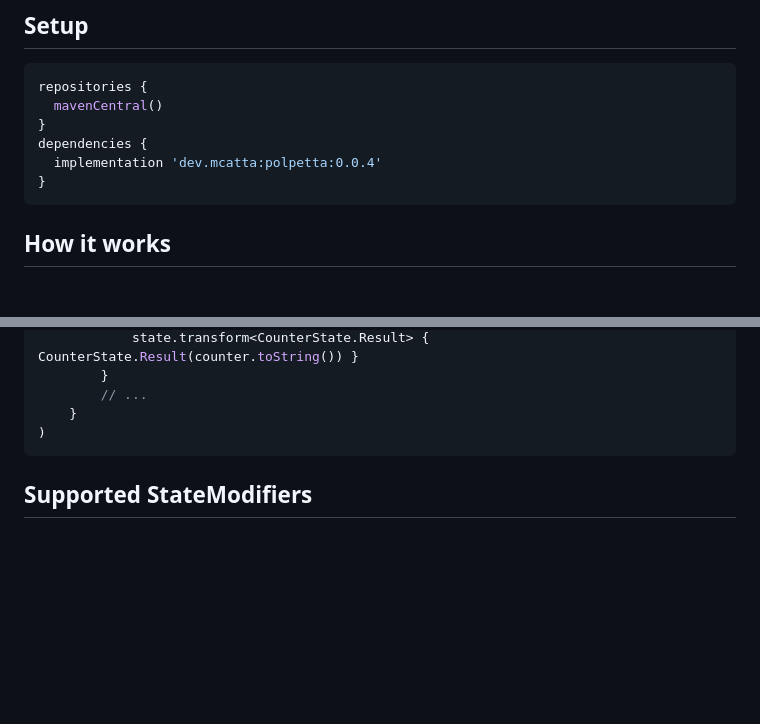
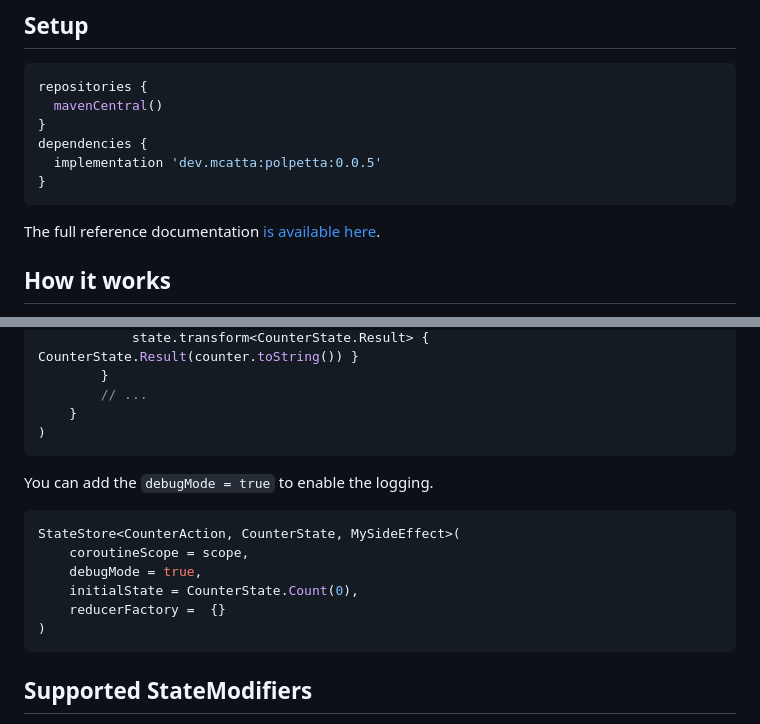
Before and after one commit to mcatta/polpetta, a Markdown page: README.md, 2 parts joined by grey strips. Drawn GitHub-style; blank space fills up the shorter version.

Commit message:
docs: new version and debugMode

````diff
--- a/README.md
+++ b/README.md
@@ -12,9 +12,10 @@ repositories {
   mavenCentral()
 }
 dependencies {
-  implementation 'dev.mcatta:polpetta:0.0.4'
+  implementation 'dev.mcatta:polpetta:0.0.5'
 }
 ```
+The full reference documentation [is available here](https://mcatta.github.io/polpetta/docs).
 
 ## How it works
 You application's State must extend `State` and your action the `Action` class. Every `Action` can prompt a `Reducer` which basically manipulate your State.
@@ -60,6 +61,15 @@ class CounterStore(scope: CoroutineScope) : StateStore<CounterAction, CounterSta
         }
         // ...
     }
+)
+```
+You can add the `debugMode = true` to enable the logging.
+```kotlin
+StateStore<CounterAction, CounterState, MySideEffect>(
+    coroutineScope = scope,
+    debugMode = true,
+    initialState = CounterState.Count(0),
+    reducerFactory =  {}
 )
 ```
 
````
